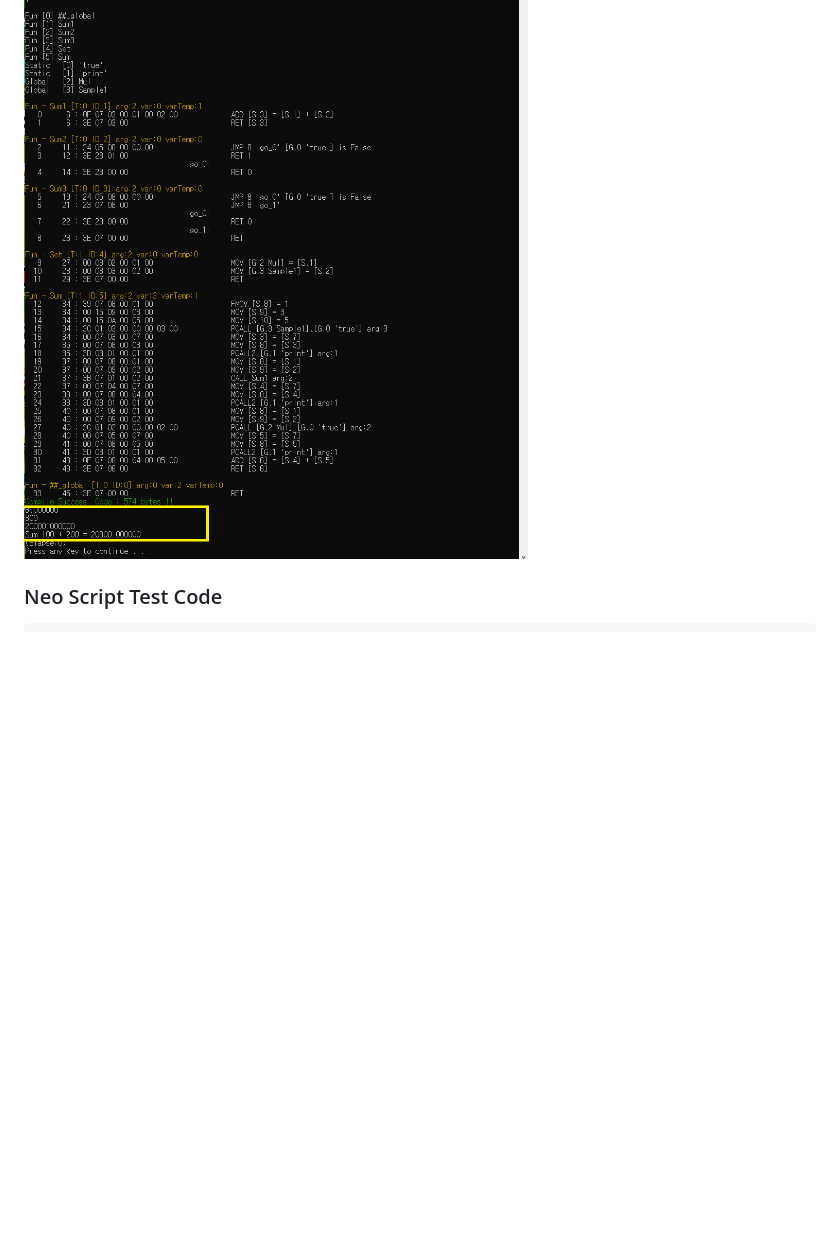
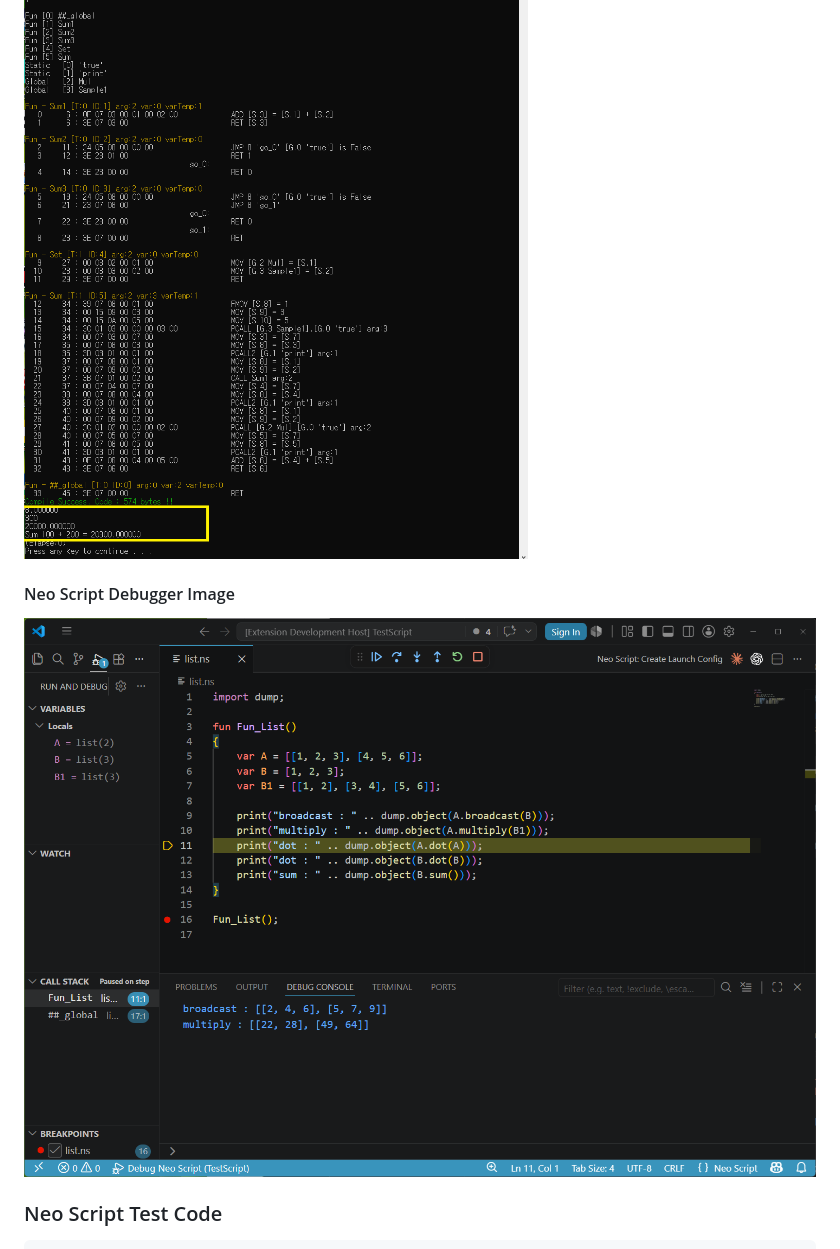
Before and after one commit to hangulcode/NeoScript, a Markdown page: ReadMe.md, the part around the change. GitHub-like rendering; pictures changed too: docs/img/code_debugger.png (added); blank space fills up the shorter version.

````diff
--- a/ReadMe.md
+++ b/ReadMe.md
@@ -203,7 +203,8 @@ Build : Release Mode 64bit
 #### Neo Script Output Image
 ![](/docs/img/vs002.png)
 
-
+#### Neo Script Debugger Image
+![](/docs/img/code_debugger.png)
 
 ### Neo Script Test Code
 ```cpp
````
